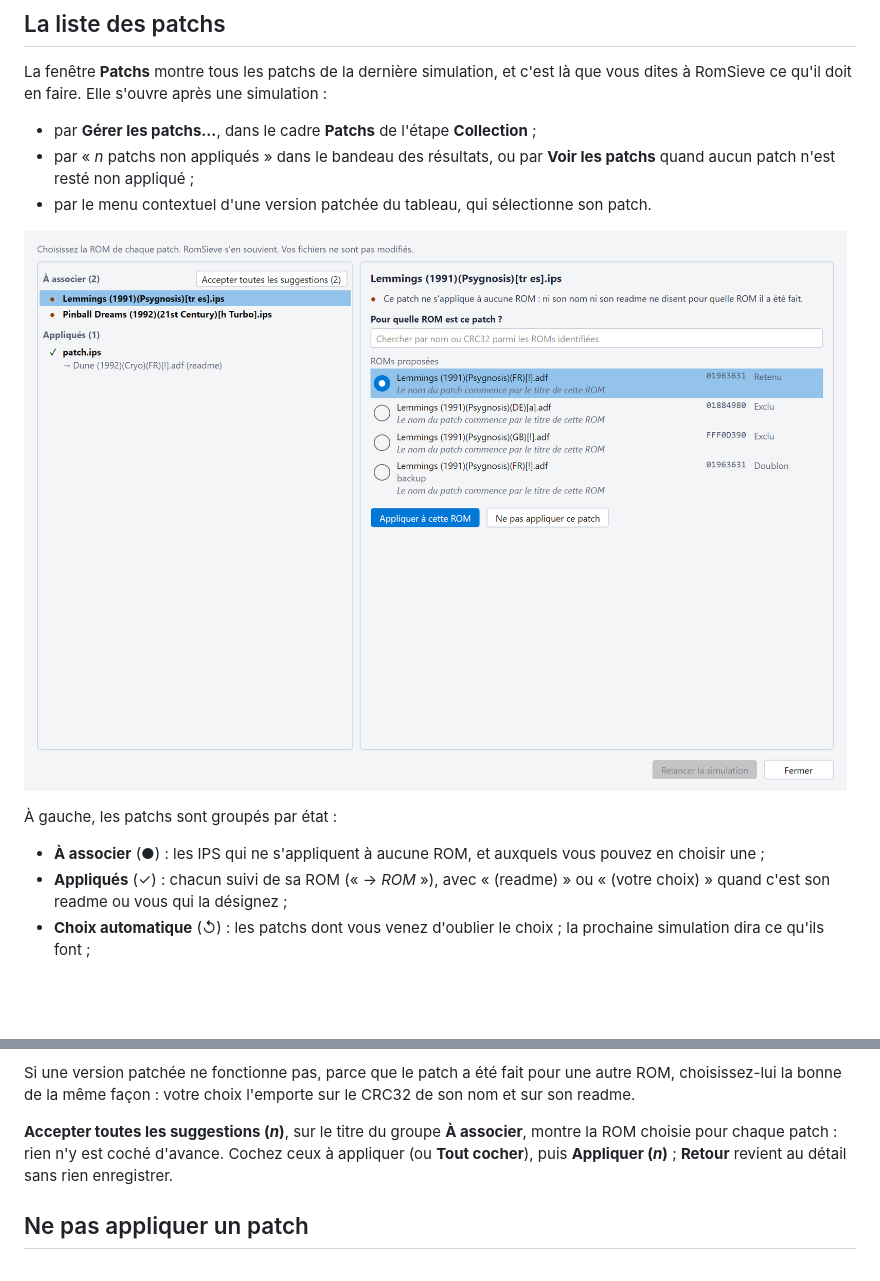
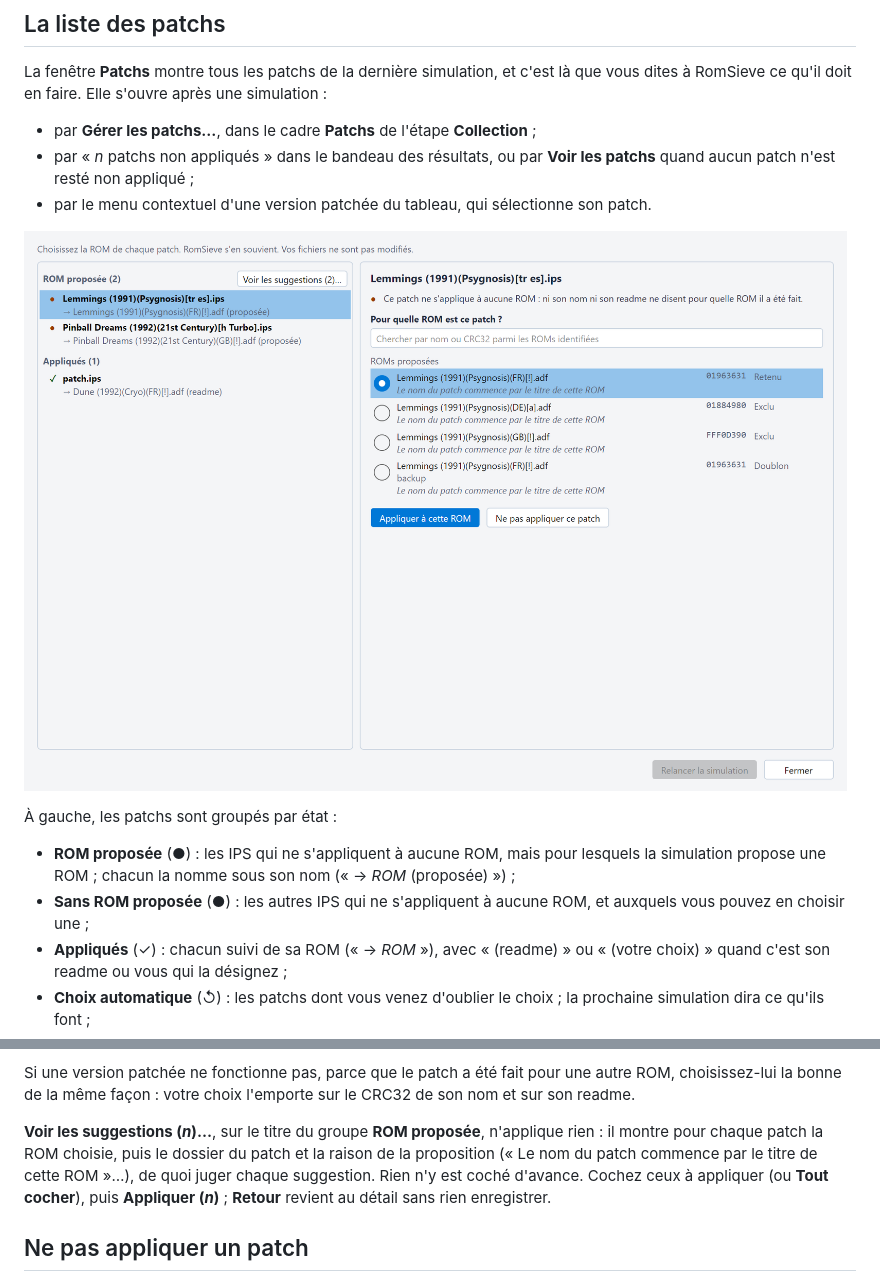
Before and after one commit to madvintager/RomSieve, a Markdown page: docs/fr/patches.md, 2 parts joined by grey strips. GitHub-like rendering; pictures changed too: docs/images/fr/patches_window.png; blank space fills up the shorter version.

Commit message:
Show the patches a ROM is proposed for in a group of their own, and review their suggestions with their folder and reason before applying them

```diff
--- a/docs/fr/patches.md
+++ b/docs/fr/patches.md
@@ -302,7 +302,9 @@ doit en faire. Elle s'ouvre après une simulation :
 
 À gauche, les patchs sont groupés par état :
 
-* **À associer** (●) : les IPS qui ne s'appliquent à aucune ROM, et auxquels vous pouvez en choisir une ;
+* **ROM proposée** (●) : les IPS qui ne s'appliquent à aucune ROM, mais pour lesquels la simulation propose une ROM ;
+  chacun la nomme sous son nom (« → *ROM* (proposée) ») ;
+* **Sans ROM proposée** (●) : les autres IPS qui ne s'appliquent à aucune ROM, et auxquels vous pouvez en choisir une ;
 * **Appliqués** (✓) : chacun suivi de sa ROM (« → *ROM* »), avec « (readme) » ou « (votre choix) » quand c'est son
   readme ou vous qui la désignez ;
 * **Choix automatique** (↺) : les patchs dont vous venez d'oublier le choix ; la prochaine simulation dira ce qu'ils
@@ -358,9 +360,10 @@ n'enregistre jamais rien.
 Si une version patchée ne fonctionne pas, parce que le patch a été fait pour une autre ROM, choisissez-lui la bonne de
 la même façon : votre choix l'emporte sur le CRC32 de son nom et sur son readme.
 
-**Accepter toutes les suggestions (*n*)**, sur le titre du groupe **À associer**, montre la ROM choisie pour chaque
-patch : rien n'y est coché d'avance. Cochez ceux à appliquer (ou **Tout cocher**), puis **Appliquer (*n*)** ; **Retour**
-revient au détail sans rien enregistrer.
+**Voir les suggestions (*n*)…**, sur le titre du groupe **ROM proposée**, n'applique rien : il montre pour chaque patch
+la ROM choisie, puis le dossier du patch et la raison de la proposition (« Le nom du patch commence par le titre de cette
+ROM »…), de quoi juger chaque suggestion. Rien n'y est coché d'avance. Cochez ceux à appliquer (ou **Tout cocher**),
+puis **Appliquer (*n*)** ; **Retour** revient au détail sans rien enregistrer.
 
 ## Ne pas appliquer un patch
 
```
Also changed, not shown: docs/en/patches.md (+7 -4 lines), docs/images/fr/patches_window_dark.png, docs/images/patches_window.png, docs/images/patches_window_dark.png, 8 other files.
